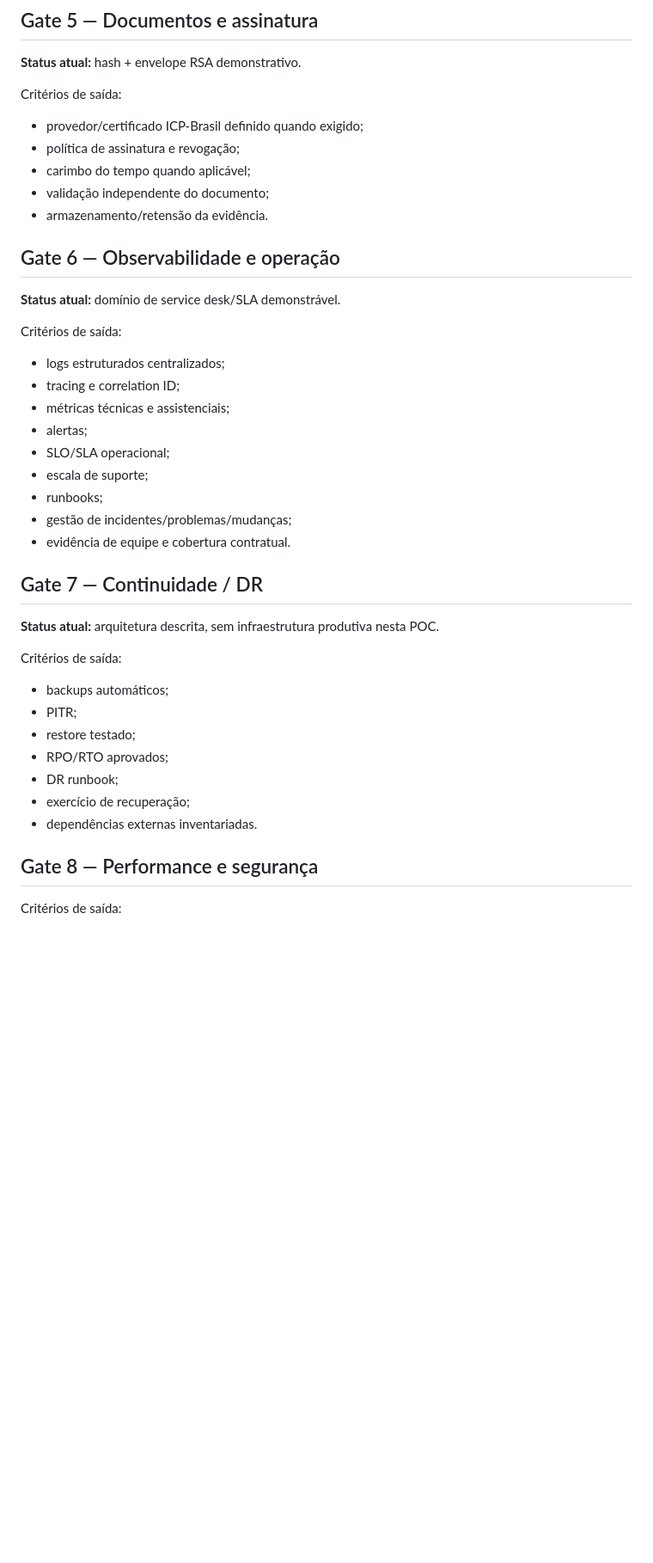
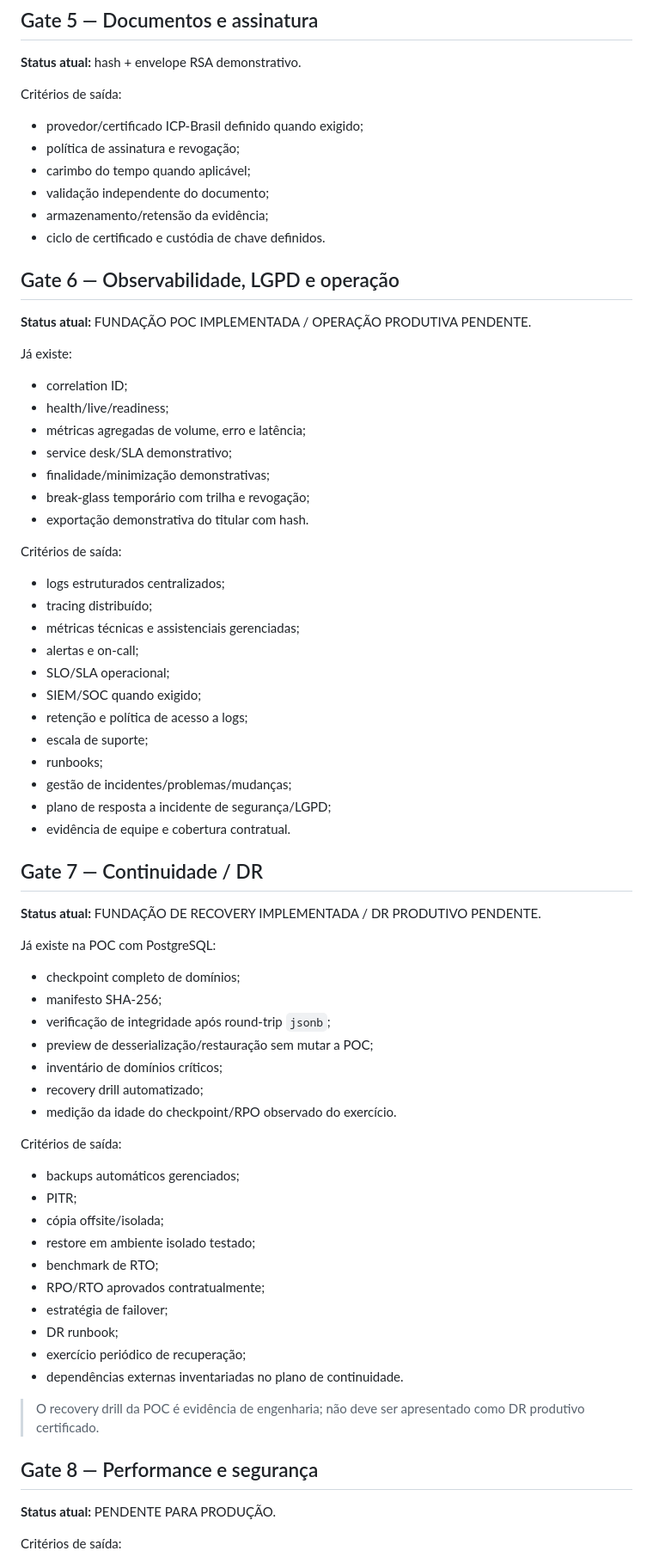
Before and after one commit to felipemenezes25000-spec/teste-de-jundiai-definitivo, a Markdown page: docs/PRODUCTION_GATES.md, the part around one of its changes. Shown at 86% size. GitHub-like rendering; blank space fills up the shorter version.

Commit message:
docs: align production gates with durability foundation

```diff
--- a/docs/PRODUCTION_GATES.md
+++ b/docs/PRODUCTION_GATES.md
@@ -72,39 +104,70 @@ Critérios de saída:
 - política de assinatura e revogação;
 - carimbo do tempo quando aplicável;
 - validação independente do documento;
-- armazenamento/retensão da evidência.
+- armazenamento/retensão da evidência;
+- ciclo de certificado e custódia de chave definidos.
 
-## Gate 6 — Observabilidade e operação
+## Gate 6 — Observabilidade, LGPD e operação
 
-**Status atual:** domínio de service desk/SLA demonstrável.
+**Status atual:** FUNDAÇÃO POC IMPLEMENTADA / OPERAÇÃO PRODUTIVA PENDENTE.
+
+Já existe:
+
+- correlation ID;
+- health/live/readiness;
+- métricas agregadas de volume, erro e latência;
+- service desk/SLA demonstrativo;
+- finalidade/minimização demonstrativas;
+- break-glass temporário com trilha e revogação;
+- exportação demonstrativa do titular com hash.
 
 Critérios de saída:
 
 - logs estruturados centralizados;
-- tracing e correlation ID;
-- métricas técnicas e assistenciais;
-- alertas;
+- tracing distribuído;
+- métricas técnicas e assistenciais gerenciadas;
+- alertas e on-call;
 - SLO/SLA operacional;
+- SIEM/SOC quando exigido;
+- retenção e política de acesso a logs;
 - escala de suporte;
 - runbooks;
 - gestão de incidentes/problemas/mudanças;
+- plano de resposta a incidente de segurança/LGPD;
 - evidência de equipe e cobertura contratual.
 
 ## Gate 7 — Continuidade / DR
 
-**Status atual:** arquitetura descrita, sem infraestrutura produtiva nesta POC.
+**Status atual:** FUNDAÇÃO DE RECOVERY IMPLEMENTADA / DR PRODUTIVO PENDENTE.
+
+Já existe na POC com PostgreSQL:
+
+- checkpoint completo de domínios;
+- manifesto SHA-256;
+- verificação de integridade após round-trip `jsonb`;
+- preview de desserialização/restauração sem mutar a POC;
+- inventário de domínios críticos;
+- recovery drill automatizado;
+- medição da idade do checkpoint/RPO observado do exercício.
 
 Critérios de saída:
 
-- backups automáticos;
+- backups automáticos gerenciados;
 - PITR;
-- restore testado;
-- RPO/RTO aprovados;
+- cópia offsite/isolada;
+- restore em ambiente isolado testado;
+- benchmark de RTO;
+- RPO/RTO aprovados contratualmente;
+- estratégia de failover;
 - DR runbook;
-- exercício de recuperação;
-- dependências externas inventariadas.
+- exercício periódico de recuperação;
+- dependências externas inventariadas no plano de continuidade.
+
+> O recovery drill da POC é evidência de engenharia; não deve ser apresentado como DR produtivo certificado.
 
 ## Gate 8 — Performance e segurança
+
+**Status atual:** PENDENTE PARA PRODUÇÃO.
 
 Critérios de saída:
 
```
Also changed, not shown: other parts of docs/PRODUCTION_GATES.md (+87 -24 lines).
